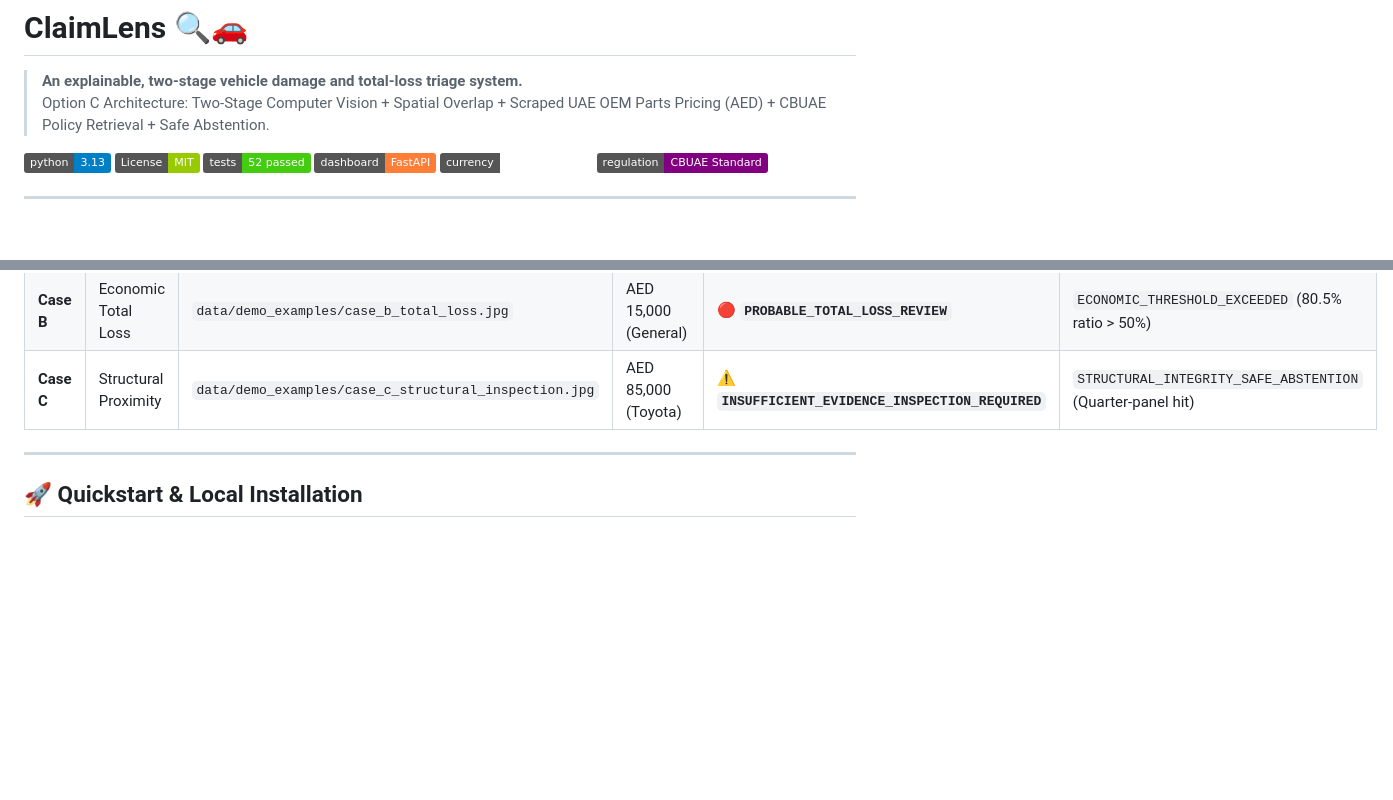
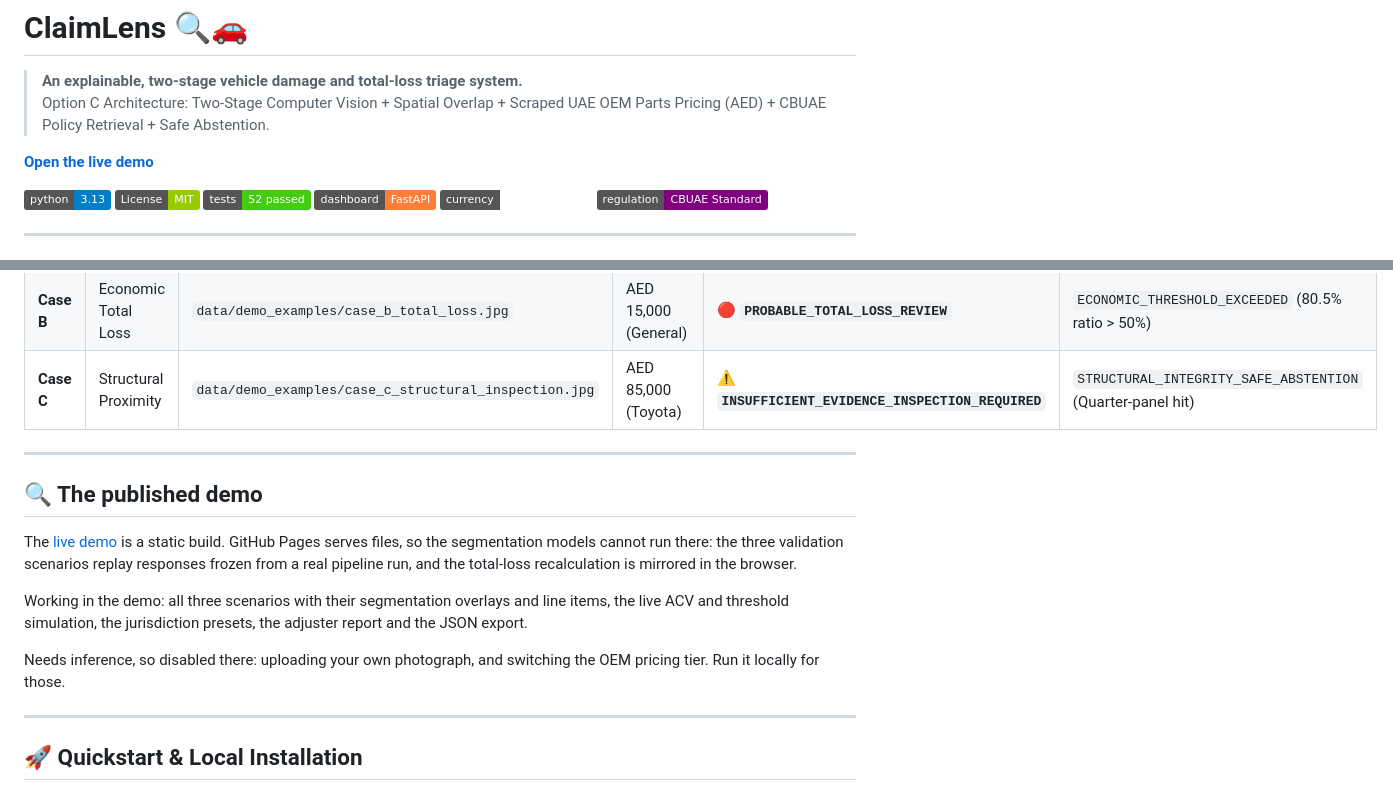
Before and after one commit to Chirudeva-Reddy/ClaimLens, a Markdown page: README.md, 2 parts joined by grey strips. GitHub-like rendering; badges without logos; blank space fills up the shorter version.

Commit message:
docs: link the published demo and state what it can do
The static build replays frozen pipeline responses, so the README says which
parts are live there and which need a local run.

```diff
--- a/README.md
+++ b/README.md
@@ -2,6 +2,8 @@
 
 > **An explainable, two-stage vehicle damage and total-loss triage system.**
 > Option C Architecture: Two-Stage Computer Vision + Spatial Overlap + Scraped UAE OEM Parts Pricing (AED) + CBUAE Policy Retrieval + Safe Abstention.
+
+**[Open the live demo](https://chirudeva-reddy.github.io/ClaimLens/)**
 
 [![Python 3.13](https://img.shields.io/badge/python-3.13-blue.svg)](https://www.python.org/)
 [![License: MIT](https://img.shields.io/badge/License-MIT-green.svg)](https://opensource.org/licenses/MIT)
@@ -129,6 +131,22 @@ ClaimLens restricts ML strictly to what vision models excel at (segmentation and
 
 ---
 
+## 🔍 The published demo
+
+The [live demo](https://chirudeva-reddy.github.io/ClaimLens/) is a static
+build. GitHub Pages serves files, so the segmentation models cannot run
+there: the three validation scenarios replay responses frozen from a real
+pipeline run, and the total-loss recalculation is mirrored in the browser.
+
+Working in the demo: all three scenarios with their segmentation overlays and
+line items, the live ACV and threshold simulation, the jurisdiction presets,
+the adjuster report and the JSON export.
+
+Needs inference, so disabled there: uploading your own photograph, and
+switching the OEM pricing tier. Run it locally for those.
+
+---
+
 ## 🚀 Quickstart & Local Installation
 
 ### Prerequisites
```
